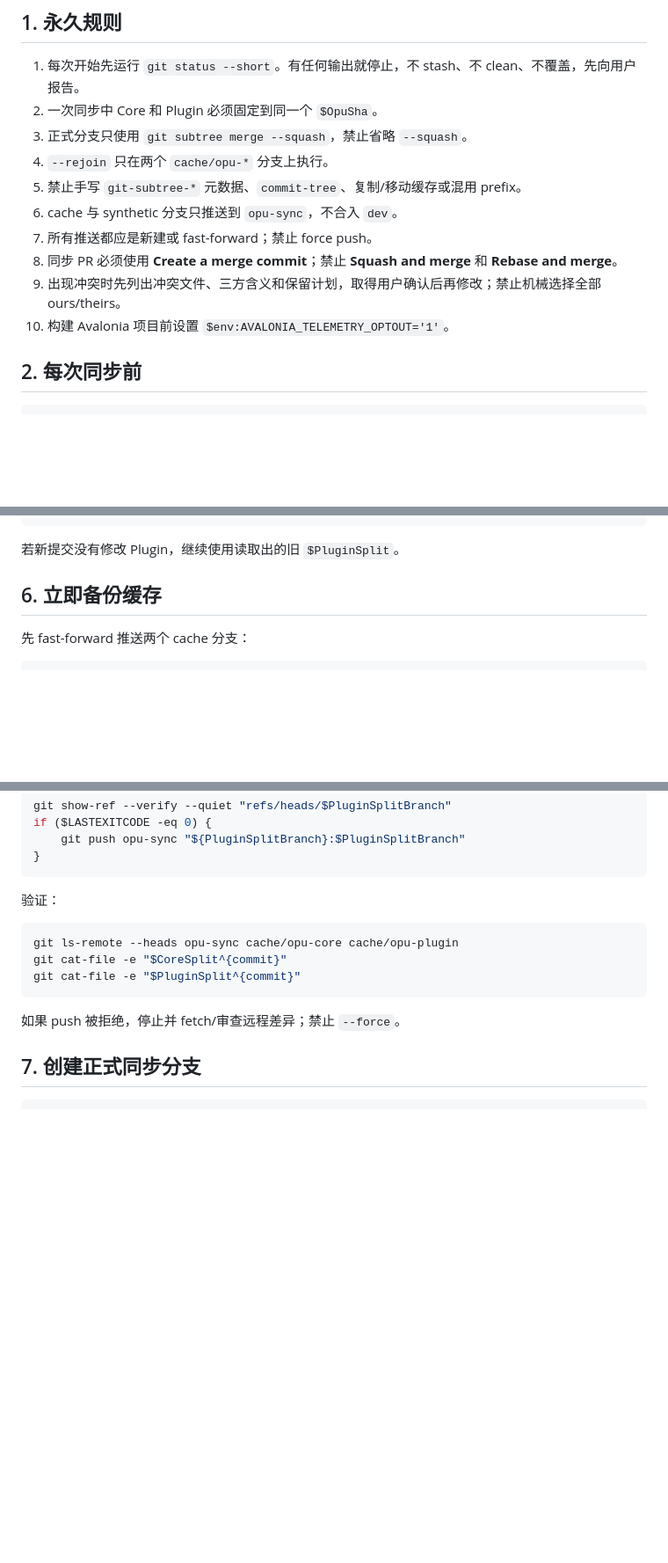
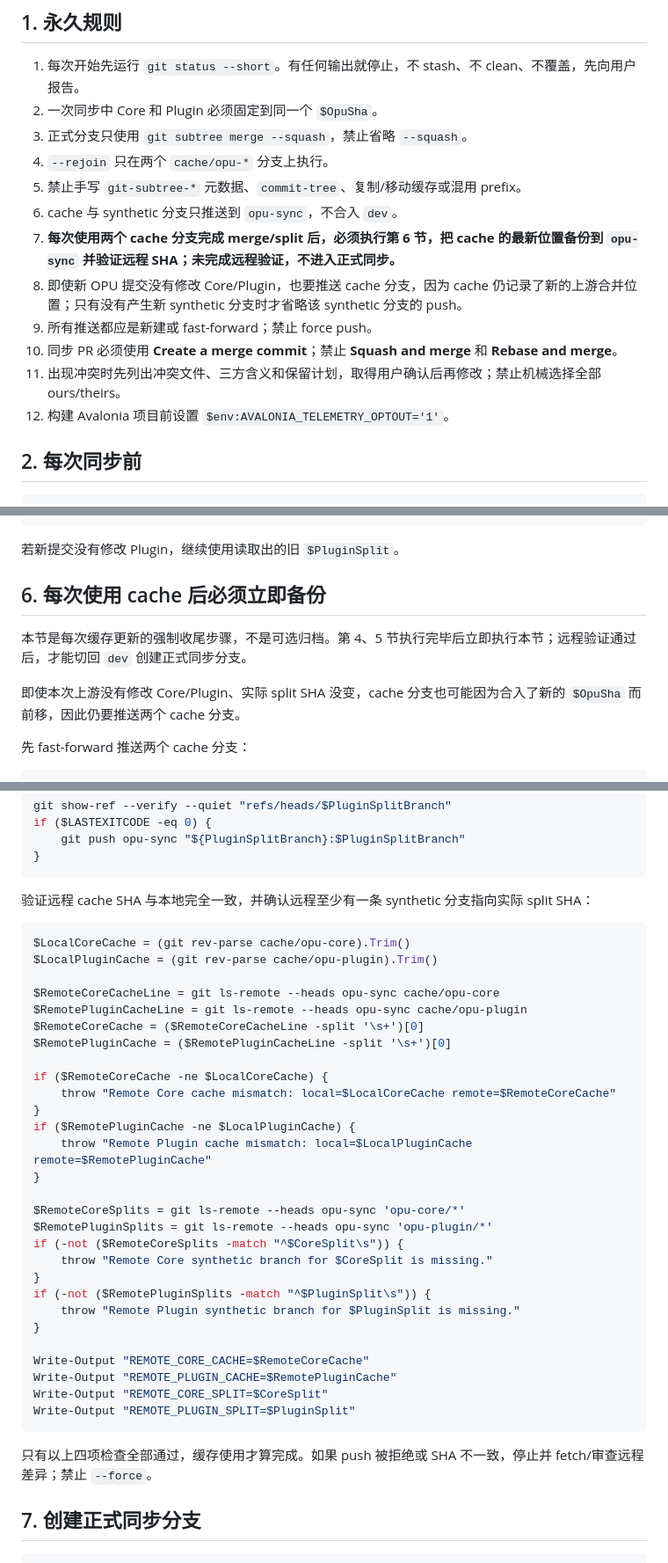
Before and after one commit to vocoder712/OpenUtauMobile, a Markdown page: docs/UPSTREAM_SYNC.md, 3 parts joined by grey strips. Shown at 88% size. GitHub-like rendering; blank space fills up the shorter version.

Commit message:
docs: require remote cache backup after every sync

````diff
--- a/docs/UPSTREAM_SYNC.md
+++ b/docs/UPSTREAM_SYNC.md
@@ -45,10 +45,12 @@ opu-plugin/eaaf2e88a0be    1e74269e69f9d721238f966e4e09841743b56375
 4. `--rejoin` 只在两个 `cache/opu-*` 分支上执行。
 5. 禁止手写 `git-subtree-*` 元数据、`commit-tree`、复制/移动缓存或混用 prefix。
 6. cache 与 synthetic 分支只推送到 `opu-sync`，不合入 `dev`。
-7. 所有推送都应是新建或 fast-forward；禁止 force push。
-8. 同步 PR 必须使用 **Create a merge commit**；禁止 **Squash and merge** 和 **Rebase and merge**。
-9. 出现冲突时先列出冲突文件、三方含义和保留计划，取得用户确认后再修改；禁止机械选择全部 ours/theirs。
-10. 构建 Avalonia 项目前设置 `$env:AVALONIA_TELEMETRY_OPTOUT='1'`。
+7. **每次使用两个 cache 分支完成 merge/split 后，必须执行第 6 节，把 cache 的最新位置备份到 `opu-sync` 并验证远程 SHA；未完成远程验证，不进入正式同步。**
+8. 即使新 OPU 提交没有修改 Core/Plugin，也要推送 cache 分支，因为 cache 仍记录了新的上游合并位置；只有没有产生新 synthetic 分支时才省略该 synthetic 分支的 push。
+9. 所有推送都应是新建或 fast-forward；禁止 force push。
+10. 同步 PR 必须使用 **Create a merge commit**；禁止 **Squash and merge** 和 **Rebase and merge**。
+11. 出现冲突时先列出冲突文件、三方含义和保留计划，取得用户确认后再修改；禁止机械选择全部 ours/theirs。
+12. 构建 Avalonia 项目前设置 `$env:AVALONIA_TELEMETRY_OPTOUT='1'`。
 
 ## 2. 每次同步前
 
@@ -189,7 +191,11 @@ Write-Output "PLUGIN_SPLIT=$PluginSplit"
 
 若新提交没有修改 Plugin，继续使用读取出的旧 `$PluginSplit`。
 
-## 6. 立即备份缓存
+## 6. 每次使用 cache 后必须立即备份
+
+本节是每次缓存更新的强制收尾步骤，不是可选归档。第 4、5 节执行完毕后立即执行本节；远程验证通过后，才能切回 `dev` 创建正式同步分支。
+
+即使本次上游没有修改 Core/Plugin、实际 split SHA 没变，cache 分支也可能因为合入了新的 `$OpuSha` 而前移，因此仍要推送两个 cache 分支。
 
 先 fast-forward 推送两个 cache 分支：
 
@@ -213,15 +219,40 @@ if ($LASTEXITCODE -eq 0) {
 }
 ```
 
-验证：
+验证远程 cache SHA 与本地完全一致，并确认远程至少有一条 synthetic 分支指向实际 split SHA：
 
 ```powershell
-git ls-remote --heads opu-sync cache/opu-core cache/opu-plugin
-git cat-file -e "$CoreSplit^{commit}"
-git cat-file -e "$PluginSplit^{commit}"
+$LocalCoreCache = (git rev-parse cache/opu-core).Trim()
+$LocalPluginCache = (git rev-parse cache/opu-plugin).Trim()
+
+$RemoteCoreCacheLine = git ls-remote --heads opu-sync cache/opu-core
+$RemotePluginCacheLine = git ls-remote --heads opu-sync cache/opu-plugin
+$RemoteCoreCache = ($RemoteCoreCacheLine -split '\s+')[0]
+$RemotePluginCache = ($RemotePluginCacheLine -split '\s+')[0]
+
+if ($RemoteCoreCache -ne $LocalCoreCache) {
+    throw "Remote Core cache mismatch: local=$LocalCoreCache remote=$RemoteCoreCache"
+}
+if ($RemotePluginCache -ne $LocalPluginCache) {
+    throw "Remote Plugin cache mismatch: local=$LocalPluginCache remote=$RemotePluginCache"
+}
+
+$RemoteCoreSplits = git ls-remote --heads opu-sync 'opu-core/*'
+$RemotePluginSplits = git ls-remote --heads opu-sync 'opu-plugin/*'
+if (-not ($RemoteCoreSplits -match "^$CoreSplit\s")) {
+    throw "Remote Core synthetic branch for $CoreSplit is missing."
+}
+if (-not ($RemotePluginSplits -match "^$PluginSplit\s")) {
+    throw "Remote Plugin synthetic branch for $PluginSplit is missing."
+}
+
+Write-Output "REMOTE_CORE_CACHE=$RemoteCoreCache"
+Write-Output "REMOTE_PLUGIN_CACHE=$RemotePluginCache"
+Write-Output "REMOTE_CORE_SPLIT=$CoreSplit"
+Write-Output "REMOTE_PLUGIN_SPLIT=$PluginSplit"
 ```
 
-如果 push 被拒绝，停止并 fetch/审查远程差异；禁止 `--force`。
+只有以上四项检查全部通过，缓存使用才算完成。如果 push 被拒绝或 SHA 不一致，停止并 fetch/审查远程差异；禁止 `--force`。
 
 ## 7. 创建正式同步分支
 
````
